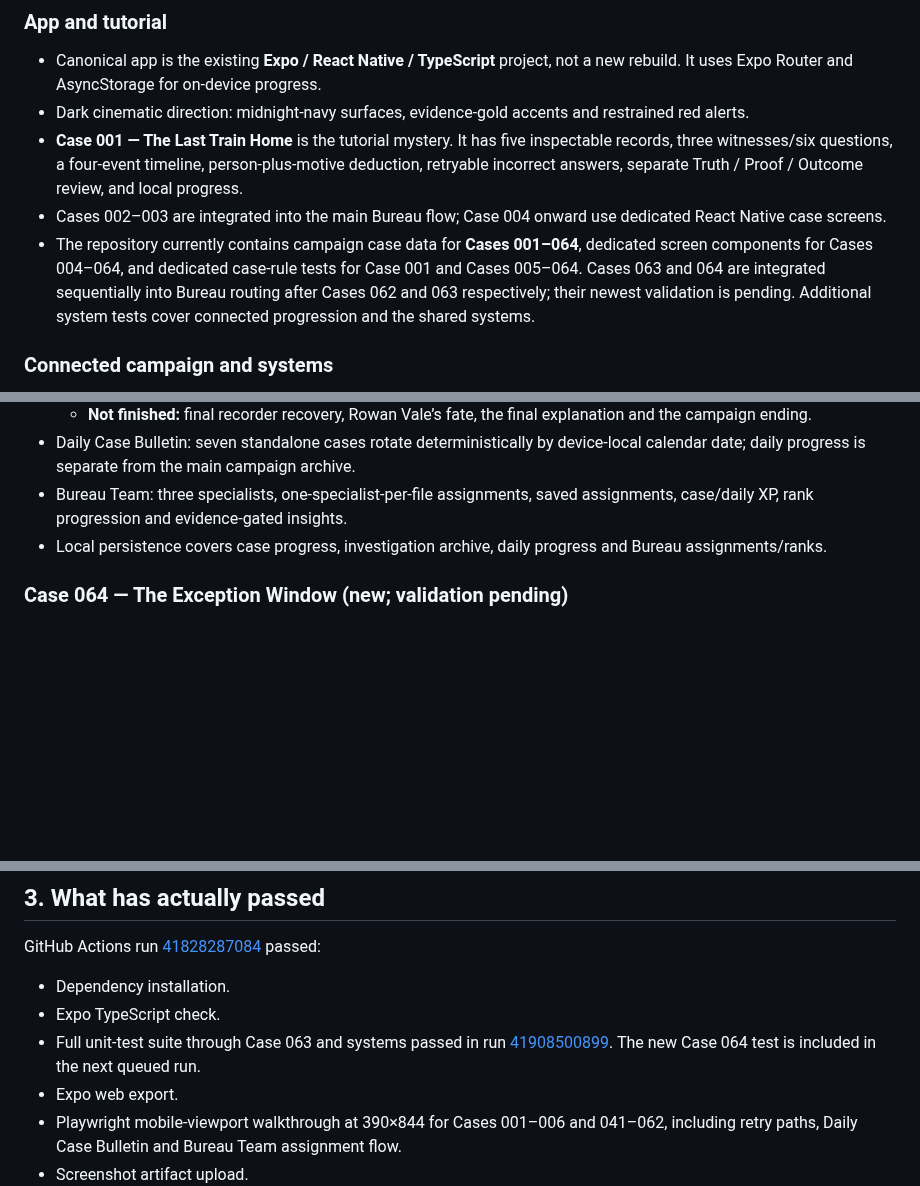
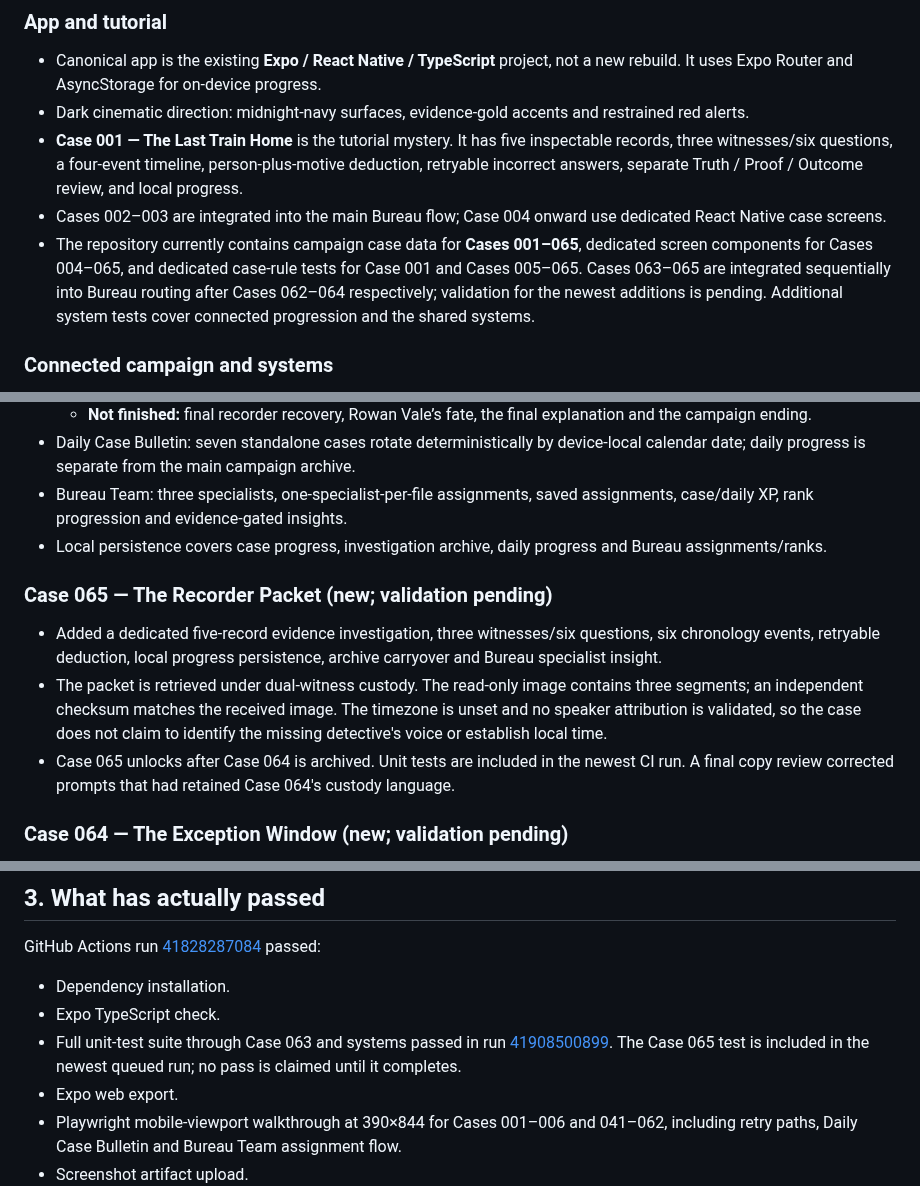
Before and after one commit to appmaking30-cpu/CaseZero, a Markdown page: CASEZERO_PROGRESS.md, 3 parts joined by grey strips. Drawn GitHub-style; blank space fills up the shorter version.

Commit message:
Document Case 065 implementation and honest validation status

```diff
--- a/CASEZERO_PROGRESS.md
+++ b/CASEZERO_PROGRESS.md
@@ -21,7 +21,7 @@
 - Dark cinematic direction: midnight-navy surfaces, evidence-gold accents and restrained red alerts.
 - **Case 001 — The Last Train Home** is the tutorial mystery. It has five inspectable records, three witnesses/six questions, a four-event timeline, person-plus-motive deduction, retryable incorrect answers, separate Truth / Proof / Outcome review, and local progress.
 - Cases 002–003 are integrated into the main Bureau flow; Case 004 onward use dedicated React Native case screens.
-- The repository currently contains campaign case data for **Cases 001–064**, dedicated screen components for Cases 004–064, and dedicated case-rule tests for Case 001 and Cases 005–064. Cases 063 and 064 are integrated sequentially into Bureau routing after Cases 062 and 063 respectively; their newest validation is pending. Additional system tests cover connected progression and the shared systems.
+- The repository currently contains campaign case data for **Cases 001–065**, dedicated screen components for Cases 004–065, and dedicated case-rule tests for Case 001 and Cases 005–065. Cases 063–065 are integrated sequentially into Bureau routing after Cases 062–064 respectively; validation for the newest additions is pending. Additional system tests cover connected progression and the shared systems.
 
 ### Connected campaign and systems
 
@@ -36,6 +36,12 @@
 - Daily Case Bulletin: seven standalone cases rotate deterministically by device-local calendar date; daily progress is separate from the main campaign archive.
 - Bureau Team: three specialists, one-specialist-per-file assignments, saved assignments, case/daily XP, rank progression and evidence-gated insights.
 - Local persistence covers case progress, investigation archive, daily progress and Bureau assignments/ranks.
+
+### Case 065 — The Recorder Packet (new; validation pending)
+
+- Added a dedicated five-record evidence investigation, three witnesses/six questions, six chronology events, retryable deduction, local progress persistence, archive carryover and Bureau specialist insight.
+- The packet is retrieved under dual-witness custody. The read-only image contains three segments; an independent checksum matches the received image. The timezone is unset and no speaker attribution is validated, so the case does not claim to identify the missing detective's voice or establish local time.
+- Case 065 unlocks after Case 064 is archived. Unit tests are included in the newest CI run. A final copy review corrected prompts that had retained Case 064's custody language.
 
 ### Case 064 — The Exception Window (new; validation pending)
 
@@ -55,7 +61,7 @@ GitHub Actions run [41828287084](https://github.com/appmaking30-cpu/CaseZero/act
 
 - Dependency installation.
 - Expo TypeScript check.
-- Full unit-test suite through Case 063 and systems passed in run [41908500899](https://github.com/appmaking30-cpu/CaseZero/actions/runs/41908500899). The new Case 064 test is included in the next queued run.
+- Full unit-test suite through Case 063 and systems passed in run [41908500899](https://github.com/appmaking30-cpu/CaseZero/actions/runs/41908500899). The Case 065 test is included in the newest queued run; no pass is claimed until it completes.
 - Expo web export.
 - Playwright mobile-viewport walkthrough at 390×844 for Cases 001–006 and 041–062, including retry paths, Daily Case Bulletin and Bureau Team assignment flow.
 - Screenshot artifact upload.
```
Also changed, not shown: other parts of CASEZERO_PROGRESS.md (+1 -1 lines).
